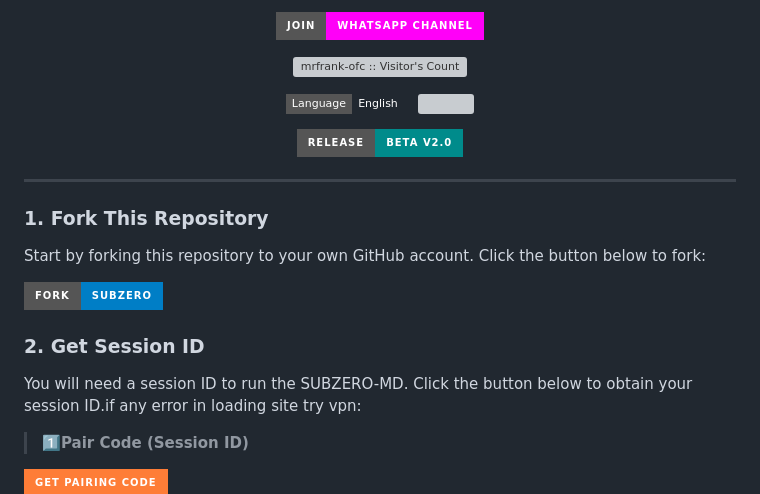
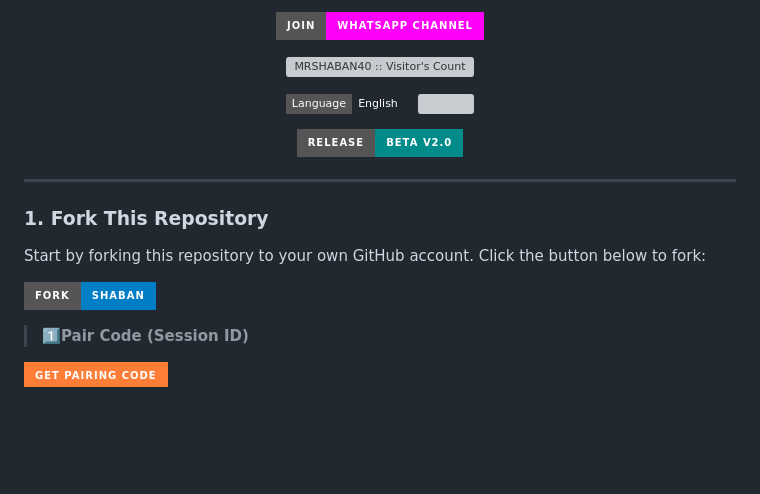
Before and after one commit to pride5-k/SHABAN-MD2, a Markdown page: README.md, the part around the change printed below. Drawn GitHub-style; badges without logos; blank space fills up the shorter version; grey boxes are pictures that could not be loaded.

```diff
--- a/README.md
+++ b/README.md
@@ -44,6 +44,6 @@ Dont forget to fork 🍴 & star 🌟 repo😇
 </div>
 
- <p align="center"><img src="https://profile-counter.glitch.me/{SUBZERO-MD}/count.svg" alt="mrfrank-ofc :: Visitor's Count" old_src="https://profile-counter.glitch.me/{mrfrank-ofc}/count.svg" /></p>
+ <p align="center"><img src="https://profile-counter.glitch.me/{SHABAN-SOBX-MD²}/count.svg" alt="MRSHABAN40 :: Visitor's Count" old_src="https://profile-counter.glitch.me/{MRSHABAN40}/count.svg" /></p>
 
 
 <p align="center">
@@ -63,11 +63,7 @@ Dont forget to fork 🍴 & star 🌟 repo😇
 
 Start by forking this repository to your own GitHub account. Click the button below to fork:
 
-  <a href="https://github.com/mrfrank-ofc/SUBZERO-MD/fork"><img title="SUBZERO-MD" src="https://img.shields.io/badge/FORK-SUBZERO-MDh?color=blue&style=for-the-badge&logo=stackshare"></a>
-
-### 2. Get Session ID
-
-You will need a session ID to run the SUBZERO-MD. Click the button below to obtain your session ID.if any error in loading site try vpn:
+  <a href="https://github.com/MRSHABAN40/SHABAN-SOBX-MD/fork"><img title="SHABAN-SOBX-MD" src="https://img.shields.io/badge/FORK-SHABAN-MDh?color=blue&style=for-the-badge&logo=stackshare"></a>
 
 > **1️⃣Pair Code (Session ID)**
 
```
Also changed, not shown: other parts of README.md (+5 -20 lines).
